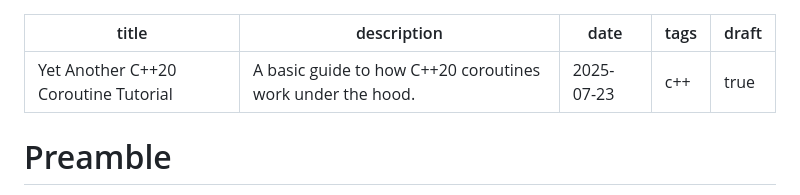
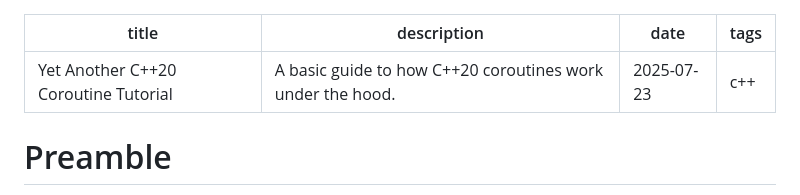
Before and after one commit to PandarinDev/pandarin.dev, a Markdown page: content/blog/2025-07-23-cpp20-coroutines.md, the part around the change. Rendered like a GitHub page.

Commit message:
Fixed draft being added to the wrong article :)

```diff
--- a/content/blog/2025-07-23-cpp20-coroutines.md
+++ b/content/blog/2025-07-23-cpp20-coroutines.md
@@ -3,7 +3,6 @@ title: Yet Another C++20 Coroutine Tutorial
 description: A basic guide to how C++20 coroutines work under the hood.
 date: 2025-07-23
 tags: c++
-draft: true
 ---
 # Preamble
 C++20 adds a bunch of cool new features to an already complicated language full of footguns: Concepts, modules, [spaceships](https://devblogs.microsoft.com/cppblog/simplify-your-code-with-rocket-science-c20s-spaceship-operator/) and even coroutines.
```
Also changed, not shown: content/blog/2025-07-24-di-using-reflection-in-cpp26.md (+1 -0 lines).
